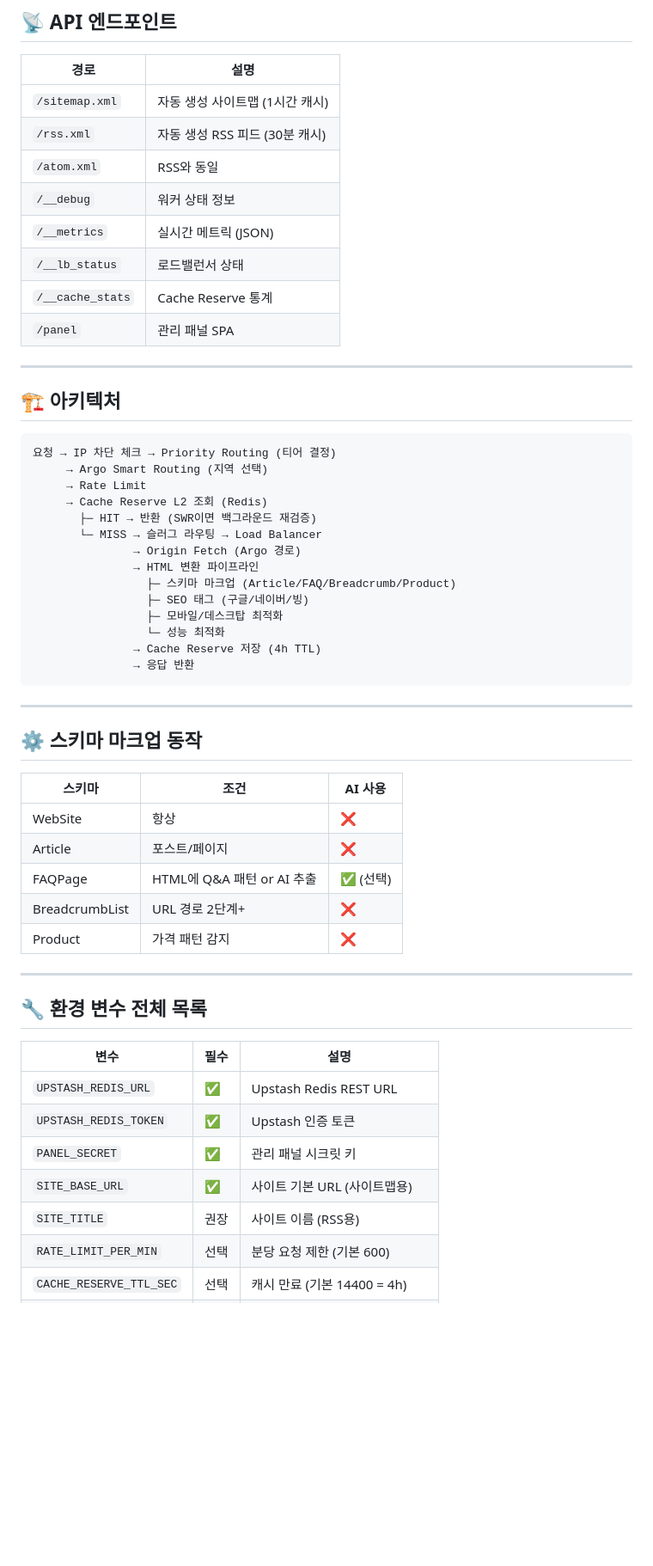
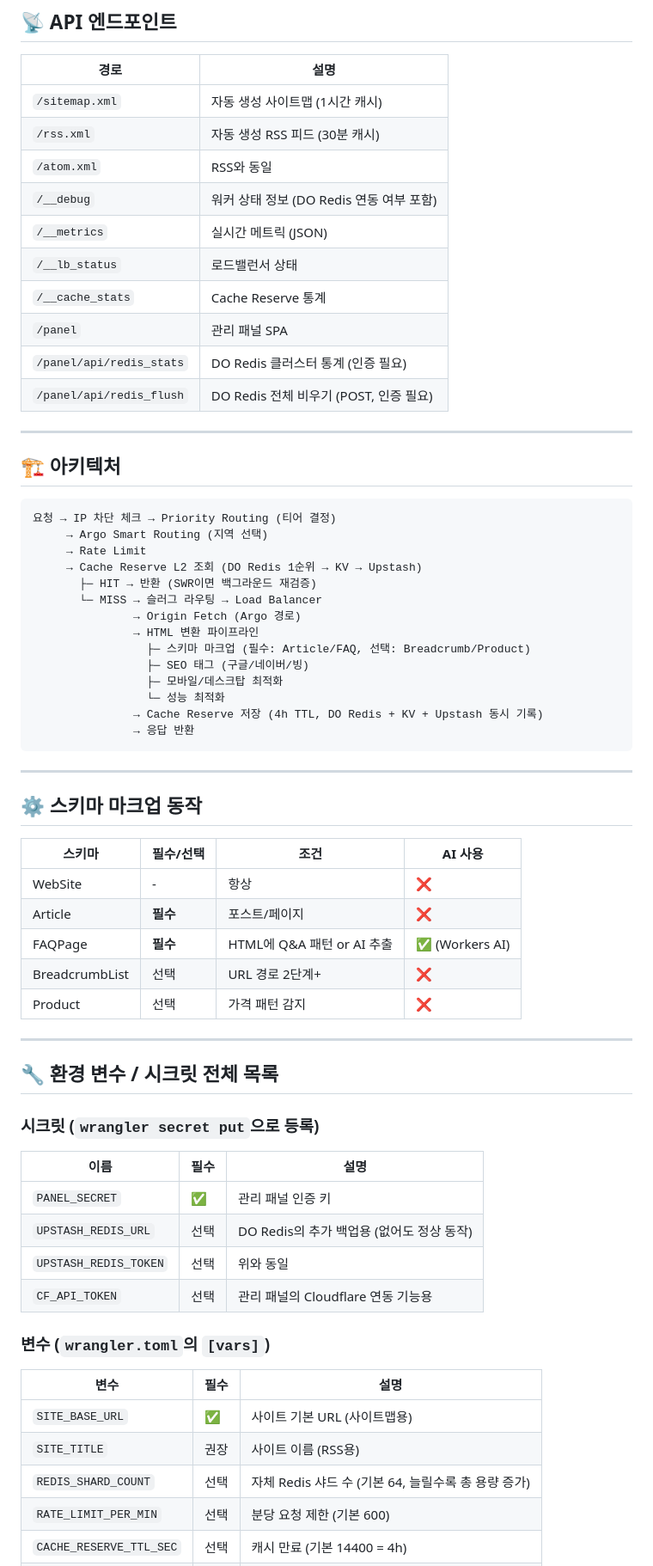
Before and after one commit to choichoi3227-crypto/bloggerseo, a Markdown page: README.md, the part around one of its changes. Shown at 86% size. GitHub-like rendering; blank space fills up the shorter version.

````diff
--- a/README.md
+++ b/README.md
@@ -87,11 +129,13 @@ binding = "AI"
 | `/sitemap.xml` | 자동 생성 사이트맵 (1시간 캐시) |
 | `/rss.xml` | 자동 생성 RSS 피드 (30분 캐시) |
 | `/atom.xml` | RSS와 동일 |
-| `/__debug` | 워커 상태 정보 |
+| `/__debug` | 워커 상태 정보 (DO Redis 연동 여부 포함) |
 | `/__metrics` | 실시간 메트릭 (JSON) |
 | `/__lb_status` | 로드밸런서 상태 |
 | `/__cache_stats` | Cache Reserve 통계 |
 | `/panel` | 관리 패널 SPA |
+| `/panel/api/redis_stats` | DO Redis 클러스터 통계 (인증 필요) |
+| `/panel/api/redis_flush` | DO Redis 전체 비우기 (POST, 인증 필요) |
 
 ---
 
@@ -101,16 +145,16 @@ binding = "AI"
 요청 → IP 차단 체크 → Priority Routing (티어 결정)
      → Argo Smart Routing (지역 선택)
      → Rate Limit
-     → Cache Reserve L2 조회 (Redis)
+     → Cache Reserve L2 조회 (DO Redis 1순위 → KV → Upstash)
        ├─ HIT → 반환 (SWR이면 백그라운드 재검증)
        └─ MISS → 슬러그 라우팅 → Load Balancer
                → Origin Fetch (Argo 경로)
                → HTML 변환 파이프라인
-                 ├─ 스키마 마크업 (Article/FAQ/Breadcrumb/Product)
+                 ├─ 스키마 마크업 (필수: Article/FAQ, 선택: Breadcrumb/Product)
                  ├─ SEO 태그 (구글/네이버/빙)
                  ├─ 모바일/데스크탑 최적화
                  └─ 성능 최적화
-               → Cache Reserve 저장 (4h TTL)
+               → Cache Reserve 저장 (4h TTL, DO Redis + KV + Upstash 동시 기록)
                → 응답 반환
 ```
 
@@ -118,25 +162,32 @@ binding = "AI"
 
 ## ⚙️ 스키마 마크업 동작
 
-| 스키마 | 조건 | AI 사용 |
-|--------|------|---------|
-| WebSite | 항상 | ❌ |
-| Article | 포스트/페이지 | ❌ |
-| FAQPage | HTML에 Q&A 패턴 or AI 추출 | ✅ (선택) |
-| BreadcrumbList | URL 경로 2단계+ | ❌ |
-| Product | 가격 패턴 감지 | ❌ |
+| 스키마 | 필수/선택 | 조건 | AI 사용 |
+|--------|-----------|------|---------|
+| WebSite | - | 항상 | ❌ |
+| Article | **필수** | 포스트/페이지 | ❌ |
+| FAQPage | **필수** | HTML에 Q&A 패턴 or AI 추출 | ✅ (Workers AI) |
+| BreadcrumbList | 선택 | URL 경로 2단계+ | ❌ |
+| Product | 선택 | 가격 패턴 감지 | ❌ |
 
 ---
 
-## 🔧 환경 변수 전체 목록
+## 🔧 환경 변수 / 시크릿 전체 목록
 
+### 시크릿 (`wrangler secret put`으로 등록)
+| 이름 | 필수 | 설명 |
+|------|------|------|
+| `PANEL_SECRET` | ✅ | 관리 패널 인증 키 |
+| `UPSTASH_REDIS_URL` | 선택 | DO Redis의 추가 백업용 (없어도 정상 동작) |
+| `UPSTASH_REDIS_TOKEN` | 선택 | 위와 동일 |
+| `CF_API_TOKEN` | 선택 | 관리 패널의 Cloudflare 연동 기능용 |
+
+### 변수 (`wrangler.toml`의 `[vars]`)
 | 변수 | 필수 | 설명 |
 |------|------|------|
-| `UPSTASH_REDIS_URL` | ✅ | Upstash Redis REST URL |
-| `UPSTASH_REDIS_TOKEN` | ✅ | Upstash 인증 토큰 |
-| `PANEL_SECRET` | ✅ | 관리 패널 시크릿 키 |
 | `SITE_BASE_URL` | ✅ | 사이트 기본 URL (사이트맵용) |
 | `SITE_TITLE` | 권장 | 사이트 이름 (RSS용) |
+| `REDIS_SHARD_COUNT` | 선택 | 자체 Redis 샤드 수 (기본 64, 늘릴수록 총 용량 증가) |
 | `RATE_LIMIT_PER_MIN` | 선택 | 분당 요청 제한 (기본 600) |
 | `CACHE_RESERVE_TTL_SEC` | 선택 | 캐시 만료 (기본 14400 = 4h) |
 | `GOOGLE_SITE_VERIFY` | 선택 | 구글 서치콘솔 인증 |
````
Also changed, not shown: other parts of README.md (+92 -31 lines).
